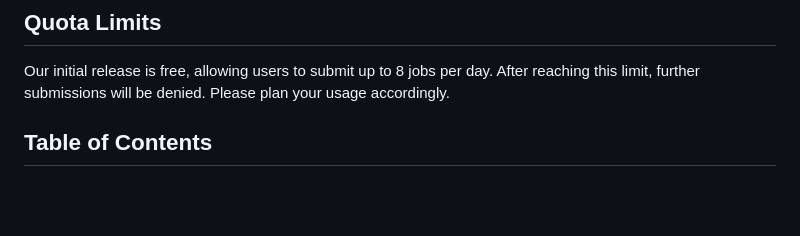
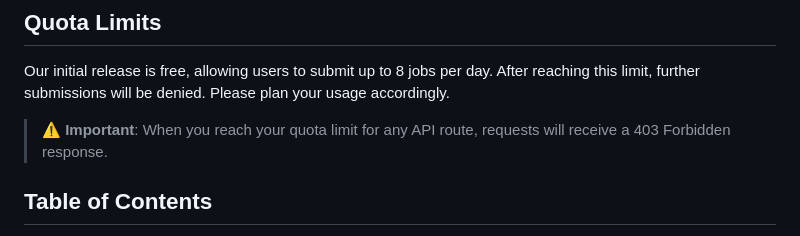
Before and after one commit to YRIKKA/apex-quickstart, a Markdown page: README.md, the part around the change. GitHub-like rendering; blank space fills up the shorter version.

Commit message:
403 explanation

```diff
--- a/README.md
+++ b/README.md
@@ -13,6 +13,8 @@ This repository provides sample code and examples for using YRIKKA's APEX API -
 ## Quota Limits
 
 Our initial release is free, allowing users to submit up to 8 jobs per day. After reaching this limit, further submissions will be denied. Please plan your usage accordingly.
+
+> ⚠️ **Important**: When you reach your quota limit for any API route, requests will receive a 403 Forbidden response.
 
 ## Table of Contents
 
```
